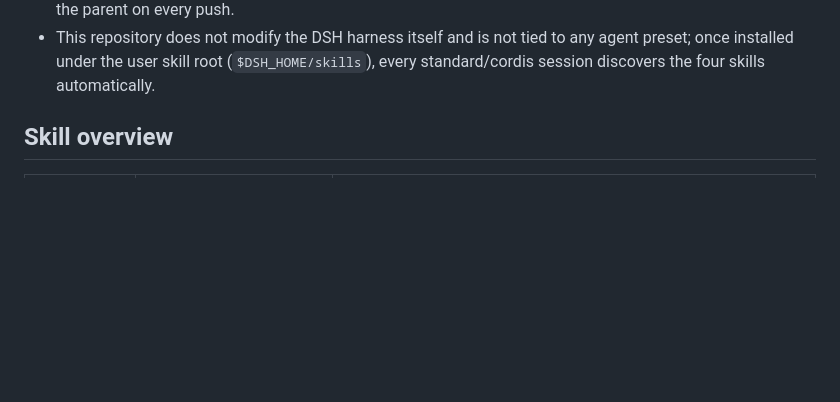
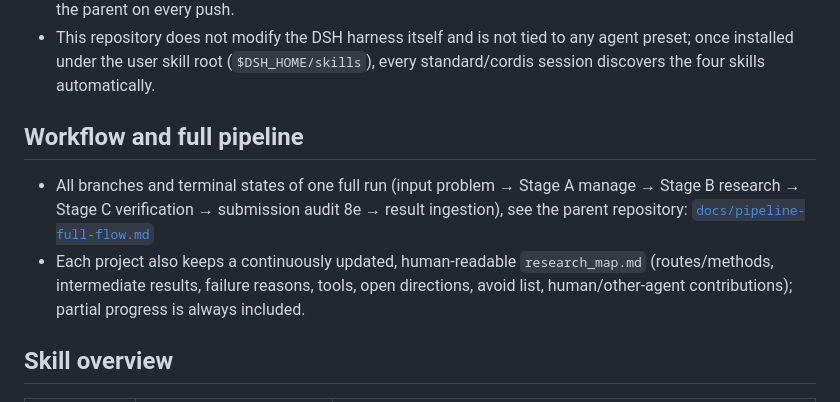
Before and after one commit to xsoc1/math-research-dsh, a Markdown page: README_EN.md, the part around the change. Rendered like a GitHub page; blank space fills up the shorter version.

Commit message:
文档: README 增加完整流程图链接与 research_map 说明

```diff
--- a/README_EN.md
+++ b/README_EN.md
@@ -40,6 +40,17 @@ xsoc1/math-research-dsh                     this repo (DSH adaptation, public)
 - This repository does not modify the DSH harness itself and is not tied to any
   agent preset; once installed under the user skill root (`$DSH_HOME/skills`),
   every standard/cordis session discovers the four skills automatically.
+
+## Workflow and full pipeline
+
+- All branches and terminal states of one full run (input problem → Stage A
+  manage → Stage B research → Stage C verification → submission audit 8e →
+  result ingestion), see the parent repository:
+  [`docs/pipeline-full-flow.md`](https://github.com/xsoc1/rigorous-open-math-research/blob/main/docs/pipeline-full-flow.md)
+- Each project also keeps a continuously updated, human-readable
+  `research_map.md` (routes/methods, intermediate results, failure reasons,
+  tools, open directions, avoid list, human/other-agent contributions);
+  partial progress is always included.
 
 ## Skill overview
 
```
Also changed, not shown: README.md (+8 -0 lines).
